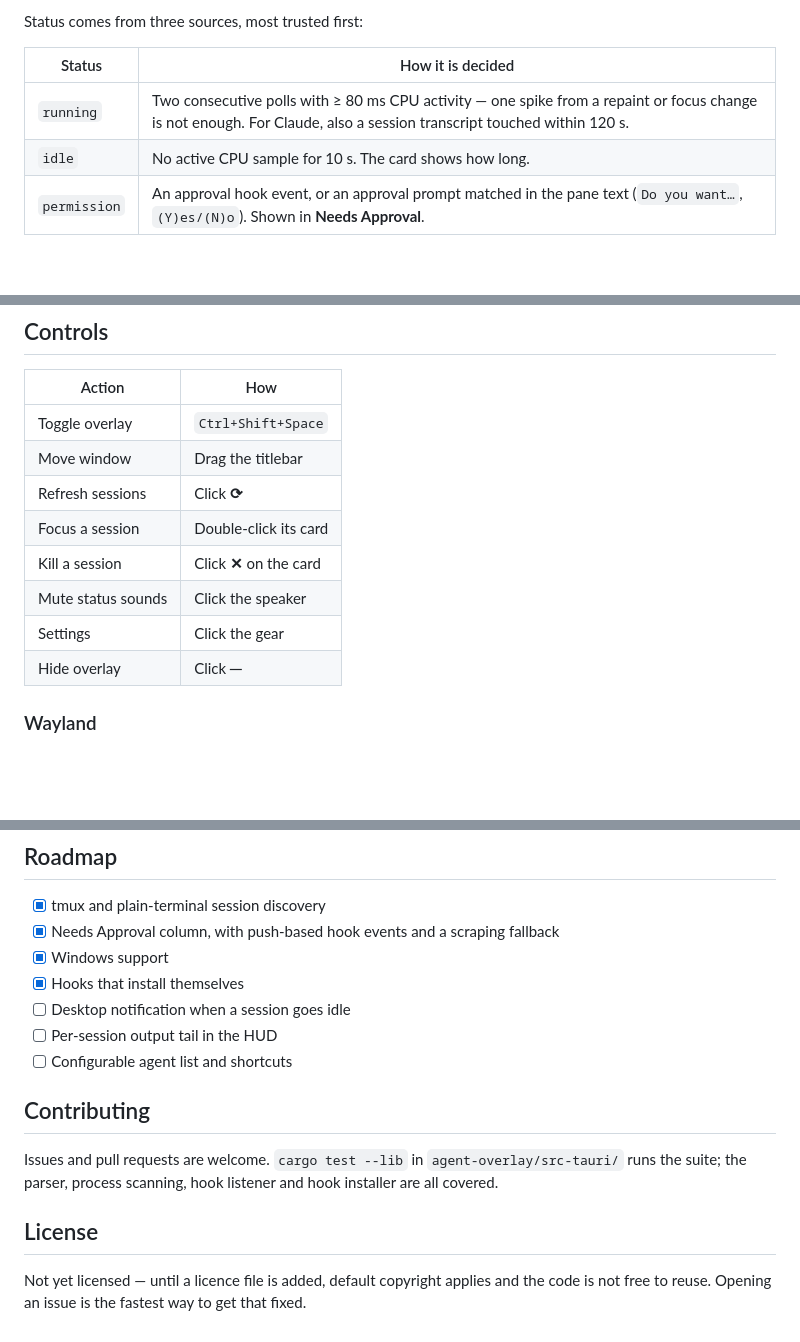
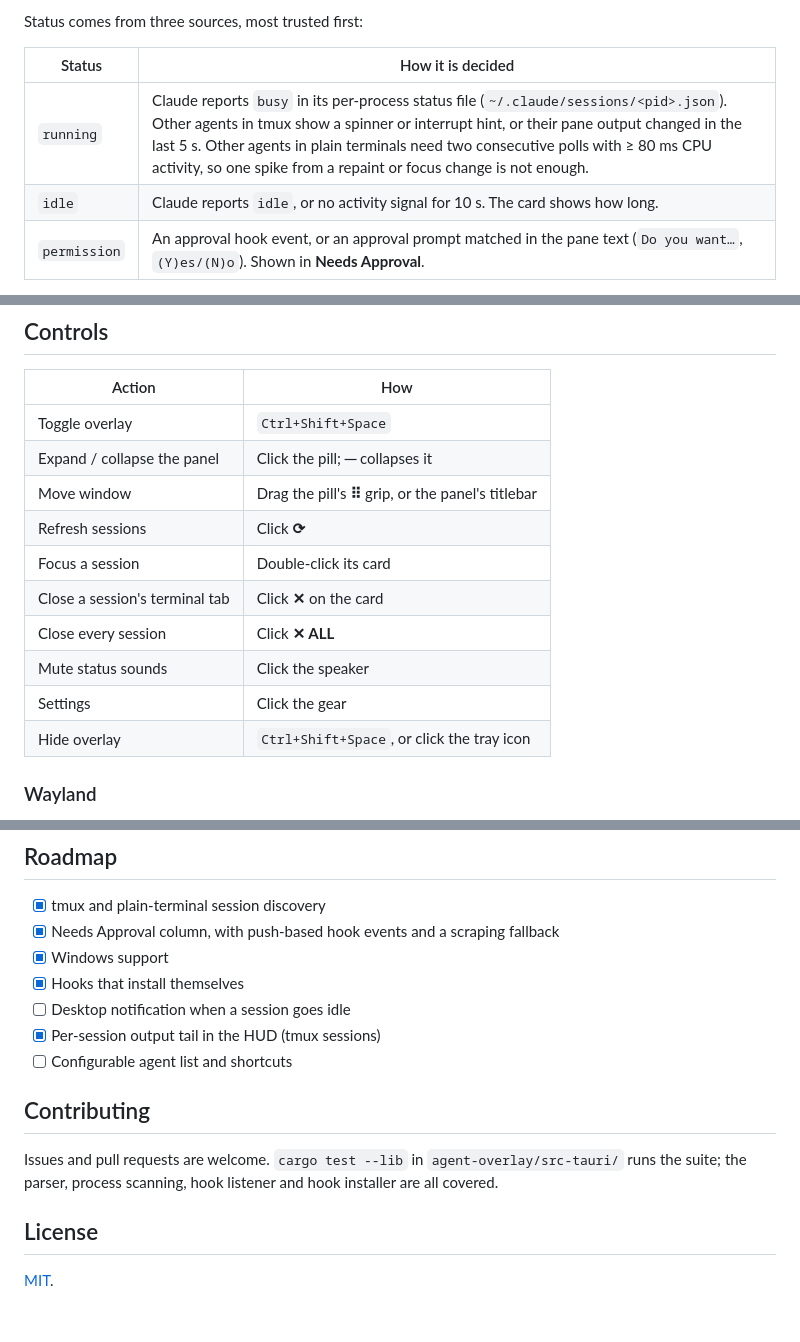
Before and after one commit to MaheshBhushan/agent-overlay, a Markdown page: README.md, 3 parts joined by grey strips. Drawn GitHub-style; blank space fills up the shorter version.

Commit message:
docs: bring the README in line with current behaviour
The status table described a Claude transcript-freshness check that the
per-process status file replaced. Controls named a titlebar drag and a
hide button that no longer match the pill UI, and omitted Close all.
The licence section predated the MIT LICENSE file.

Co-Authored-By: Claude Opus 5.5 <noreply@anthropic.com>

```diff
--- a/README.md
+++ b/README.md
@@ -101,8 +101,8 @@ Status comes from three sources, most trusted first:
 
 | Status | How it is decided |
 |--------|-------------------|
-| `running` | Two consecutive polls with ≥ 80 ms CPU activity — one spike from a repaint or focus change is not enough. For Claude, also a session transcript touched within 120 s. |
-| `idle` | No active CPU sample for 10 s. The card shows how long. |
+| `running` | Claude reports `busy` in its per-process status file (`~/.claude/sessions/<pid>.json`). Other agents in tmux show a spinner or interrupt hint, or their pane output changed in the last 5 s. Other agents in plain terminals need two consecutive polls with ≥ 80 ms CPU activity, so one spike from a repaint or focus change is not enough. |
+| `idle` | Claude reports `idle`, or no activity signal for 10 s. The card shows how long. |
 | `permission` | An approval hook event, or an approval prompt matched in the pane text (`Do you want…`, `(Y)es/(N)o`). Shown in **Needs Approval**. |
 
 Hook events override scraping while fresh. Sessions whose CLI has no hooks fall back to scraping automatically, so every agent works with zero setup.
@@ -147,13 +147,15 @@ Command hooks invoke the overlay binary (`agent-overlay --hook-event running`) r
 | Action | How |
 |--------|-----|
 | Toggle overlay | `Ctrl+Shift+Space` |
-| Move window | Drag the titlebar |
+| Expand / collapse the panel | Click the pill; **─** collapses it |
+| Move window | Drag the pill's **⠿** grip, or the panel's titlebar |
 | Refresh sessions | Click **⟳** |
 | Focus a session | Double-click its card |
-| Kill a session | Click **✕** on the card |
+| Close a session's terminal tab | Click **✕** on the card |
+| Close every session | Click **✕ ALL** |
 | Mute status sounds | Click the speaker |
 | Settings | Click the gear |
-| Hide overlay | Click **─** |
+| Hide overlay | `Ctrl+Shift+Space`, or click the tray icon |
 
 ### Wayland
 
@@ -187,7 +189,7 @@ agent-overlay/
 - [x] Windows support
 - [x] Hooks that install themselves
 - [ ] Desktop notification when a session goes idle
-- [ ] Per-session output tail in the HUD
+- [x] Per-session output tail in the HUD (tmux sessions)
 - [ ] Configurable agent list and shortcuts
 
 ## Contributing
@@ -196,4 +198,4 @@ Issues and pull requests are welcome. `cargo test --lib` in `agent-overlay/src-t
 
 ## License
 
-Not yet licensed — until a licence file is added, default copyright applies and the code is not free to reuse. Opening an issue is the fastest way to get that fixed.
+[MIT](LICENSE).
```
